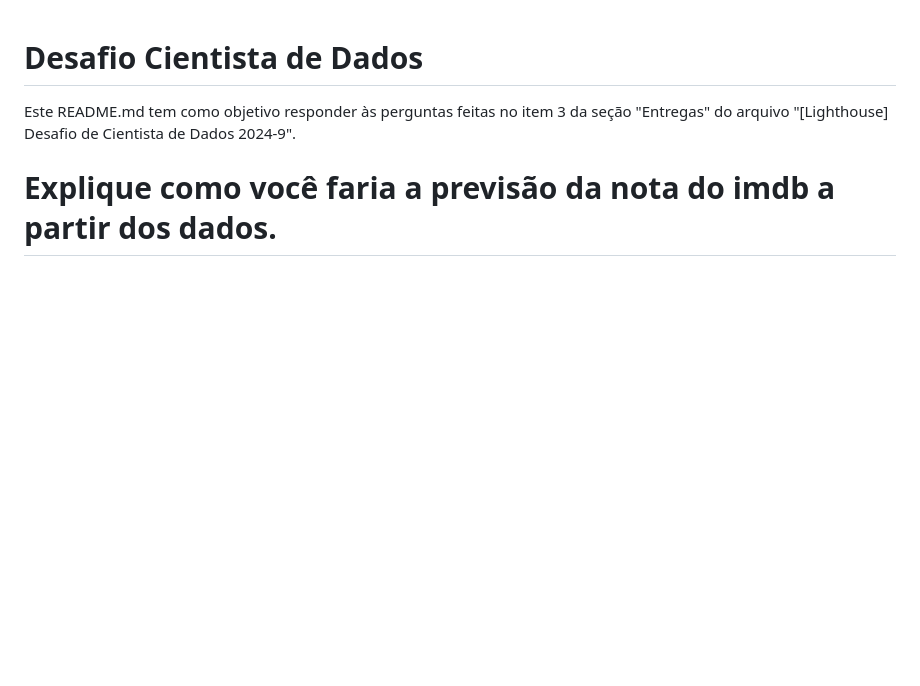
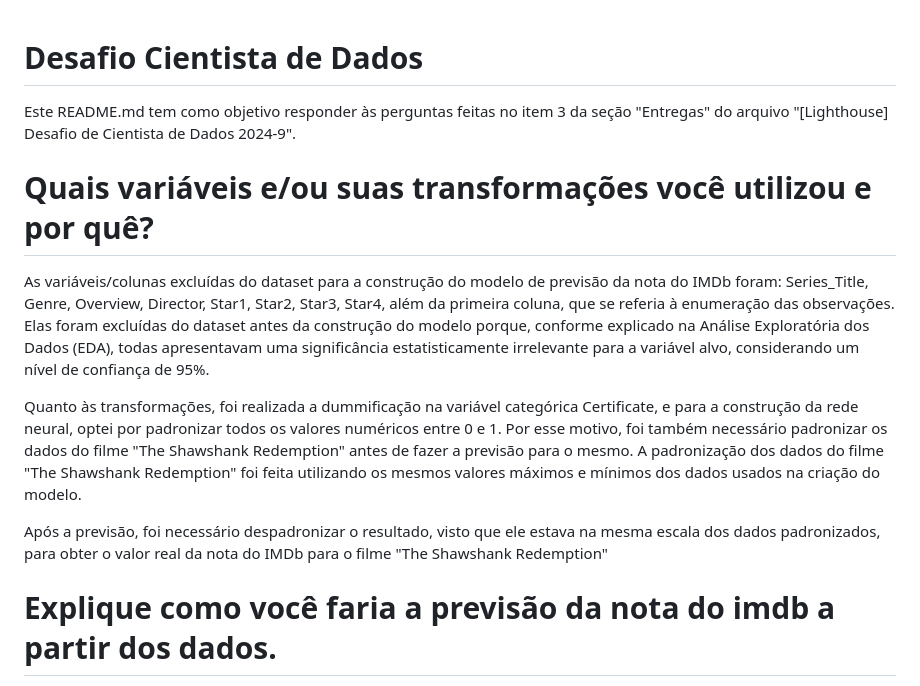
Before and after one commit to rafaelpd887/Movies, a Markdown page: códigos e pacotes/README.md, the part around the change. GitHub-like rendering; blank space fills up the shorter version.

```diff
--- a/códigos e pacotes/README.md
+++ b/códigos e pacotes/README.md
@@ -1,5 +1,12 @@
 # Desafio Cientista de Dados
 Este README.md tem como objetivo responder às perguntas feitas no item 3 da seção "Entregas" do arquivo "[Lighthouse] Desafio de Cientista de Dados 2024-9".
+
+# Quais variáveis e/ou suas transformações você utilizou e por quê?
+As variáveis/colunas excluídas do dataset para a construção do modelo de previsão da nota do IMDb foram: Series_Title, Genre, Overview, Director, Star1, Star2, Star3, Star4, além da primeira coluna, que se referia à enumeração das observações. Elas foram excluídas do dataset antes da construção do modelo porque, conforme explicado na Análise Exploratória dos Dados (EDA), todas apresentavam uma significância estatisticamente irrelevante para a variável alvo, considerando um nível de confiança de 95%.
+
+Quanto às transformações, foi realizada a dummificação na variável categórica Certificate, e para a construção da rede neural, optei por padronizar todos os valores numéricos entre 0 e 1. Por esse motivo, foi também necessário padronizar os dados do filme "The Shawshank Redemption" antes de fazer a previsão para o mesmo. A padronização dos dados do filme "The Shawshank Redemption" foi feita utilizando os mesmos valores máximos e mínimos dos dados usados na criação do modelo.
+
+Após a previsão, foi necessário despadronizar o resultado, visto que ele estava na mesma escala dos dados padronizados, para obter o valor real da nota do IMDb para o filme "The Shawshank Redemption"
 
 # Explique como você faria a previsão da nota do imdb a partir dos dados.
 Primeiramente, busco entender os dados através do meu conhecimento de mundo. Tento identificar quais variáveis presentes no dataset tendem a ter maior influência na nota do IMDb.
```
